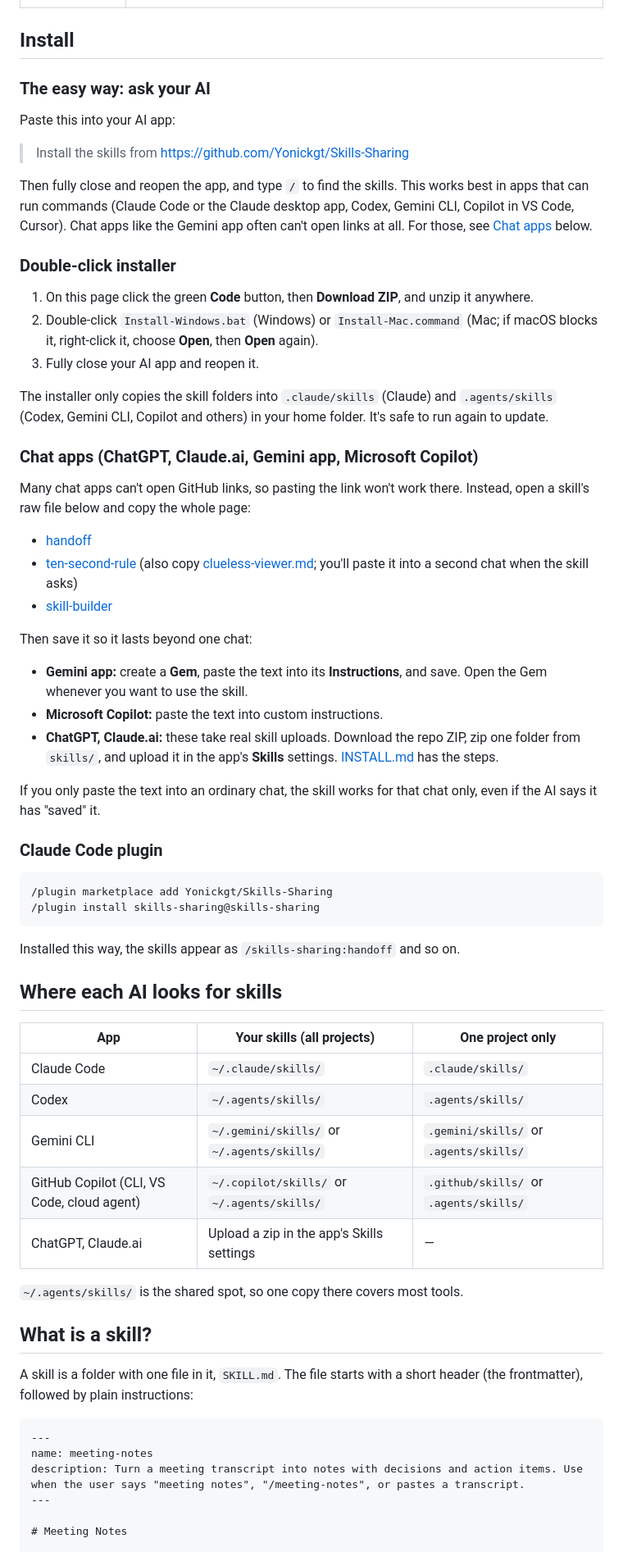
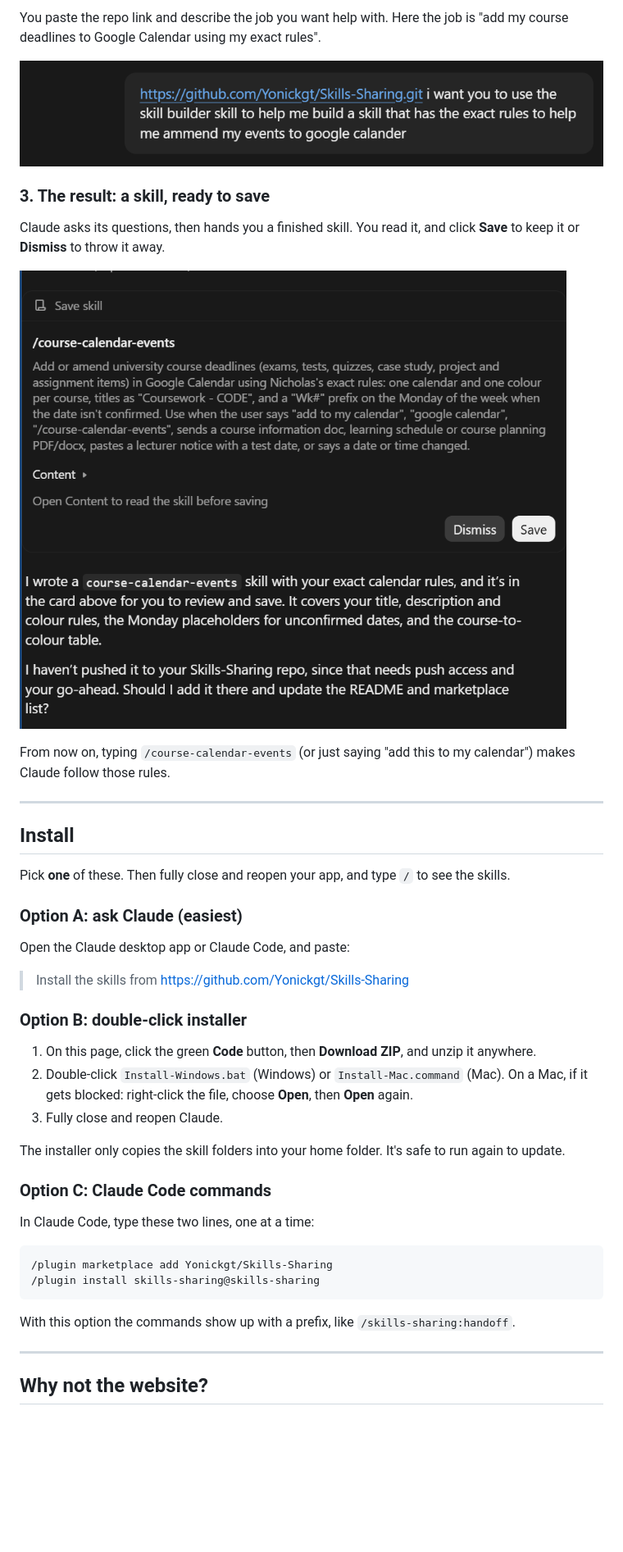
Before and after one commit to Yonickgt/Skills-Sharing, a Markdown page: README.md, the part around one of its changes. Shown at 82% size. GitHub-like rendering; pictures changed too: images/skill-builder-prompt.png (added), images/skill-builder-result.png (added); blank space fills up the shorter version.

````diff
--- a/README.md
+++ b/README.md
@@ -12,68 +40,48 @@ A beginner's guide to AI skills, plus three ready-made ones. They work in Claude
+You paste the repo link and describe the job you want help with. Here the job is "add my course deadlines to Google Calendar using my exact rules".
+
+![The prompt: paste the repo link and ask the skill builder to build a skill that adds events to Google Calendar](images/skill-builder-prompt.png)
+
+### 3. The result: a skill, ready to save
+
+Claude asks its questions, then hands you a finished skill. You read it, and click **Save** to keep it or **Dismiss** to throw it away.
+
+![The result: a Save skill card for /course-calendar-events, with a Dismiss and a Save button](images/skill-builder-result.png)
+
+From now on, typing `/course-calendar-events` (or just saying "add this to my calendar") makes Claude follow those rules.
+
+---
 
 ## Install
 
-### The easy way: ask your AI
+Pick **one** of these. Then fully close and reopen your app, and type `/` to see the skills.
 
-Paste this into your AI app:
+### Option A: ask Claude (easiest)
+
+Open the Claude desktop app or Claude Code, and paste:
 
 > Install the skills from https://github.com/Yonickgt/Skills-Sharing
 
-Then fully close and reopen the app, and type `/` to find the skills. This works best in apps that can run commands (Claude Code or the Claude desktop app, Codex, Gemini CLI, Copilot in VS Code, Cursor). Chat apps like the Gemini app often can't open links at all. For those, see [Chat apps](#chat-apps-chatgpt-claudeai-gemini-app-microsoft-copilot) below.
+### Option B: double-click installer
 
-### Double-click installer
+1. On this page, click the green **Code** button, then **Download ZIP**, and unzip it anywhere.
+2. Double-click `Install-Windows.bat` (Windows) or `Install-Mac.command` (Mac).
+   On a Mac, if it gets blocked: right-click the file, choose **Open**, then **Open** again.
+3. Fully close and reopen Claude.
 
-1. On this page click the green **Code** button, then **Download ZIP**, and unzip it anywhere.
-2. Double-click `Install-Windows.bat` (Windows) or `Install-Mac.command` (Mac; if macOS blocks it, right-click it, choose **Open**, then **Open** again).
-3. Fully close your AI app and reopen it.
+The installer only copies the skill folders into your home folder. It's safe to run again to update.
 
-The installer only copies the skill folders into `.claude/skills` (Claude) and `.agents/skills` (Codex, Gemini CLI, Copilot and others) in your home folder. It's safe to run again to update.
+### Option C: Claude Code commands
 
-### Chat apps (ChatGPT, Claude.ai, Gemini app, Microsoft Copilot)
-
-Many chat apps can't open GitHub links, so pasting the link won't work there. Instead, open a skill's raw file below and copy the whole page:
-
-- [handoff](https://raw.githubusercontent.com/Yonickgt/Skills-Sharing/main/skills/handoff/SKILL.md)
-- [ten-second-rule](https://raw.githubusercontent.com/Yonickgt/Skills-Sharing/main/skills/ten-second-rule/SKILL.md) (also copy [clueless-viewer.md](https://raw.githubusercontent.com/Yonickgt/Skills-Sharing/main/skills/ten-second-rule/clueless-viewer.md); you'll paste it into a second chat when the skill asks)
-- [skill-builder](https://raw.githubusercontent.com/Yonickgt/Skills-Sharing/main/skills/skill-builder/SKILL.md)
-
-Then save it so it lasts beyond one chat:
-
-- **Gemini app:** create a **Gem**, paste the text into its **Instructions**, and save. Open the Gem whenever you want to use the skill.
-- **Microsoft Copilot:** paste the text into custom instructions.
-- **ChatGPT, Claude.ai:** these take real skill uploads. Download the repo ZIP, zip one folder from `skills/`, and upload it in the app's **Skills** settings. [INSTALL.md](INSTALL.md#b-youre-a-chat-app-with-no-file-access) has the steps.
-
-If you only paste the text into an ordinary chat, the skill works for that chat only, even if the AI says it has "saved" it.
-
-### Claude Code plugin
+In Claude Code, type these two lines, one at a time:
 
 ```
 /plugin marketplace add Yonickgt/Skills-Sharing
 /plugin install skills-sharing@skills-sharing
 ```
 
-Installed this way, the skills appear as `/skills-sharing:handoff` and so on.
+With this option the commands show up with a prefix, like `/skills-sharing:handoff`.
 
-## Where each AI looks for skills
-
-| App | Your skills (all projects) | One project only |
-|-----|----------------------------|------------------|
-| Claude Code | `~/.claude/skills/` | `.claude/skills/` |
-| Codex | `~/.agents/skills/` | `.agents/skills/` |
-| Gemini CLI | `~/.gemini/skills/` or `~/.agents/skills/` | `.gemini/skills/` or `.agents/skills/` |
-| GitHub Copilot (CLI, VS Code, cloud agent) | `~/.copilot/skills/` or `~/.agents/skills/` | `.github/skills/` or `.agents/skills/` |
-| ChatGPT, Claude.ai | Upload a zip in the app's Skills settings | — |
-
-`~/.agents/skills/` is the shared spot, so one copy there covers most tools.
-
-## What is a skill?
-
-A skill is a folder with one file in it, `SKILL.md`. The file starts with a short header (the frontmatter), followed by plain instructions:
-
-```markdown
----
-name: meeting-notes
-description: Turn a meeting transcript into notes with decisions and action items. Use when the user says "meeting notes", "/meeting-notes", or pastes a transcript.
 ---
 
-# Meeting Notes
+## Why not the website?
 
````
Also changed, not shown: other parts of README.md (+63 -32 lines), INSTALL.md (+7 -21 lines), skills/skill-builder/SKILL.md (+4 -6 lines), skills/skill-template/SKILL.md (added, +63 -0 lines), skills/ten-second-rule/README.md (deleted, +0 -56 lines), skills/ten-second-rule/SKILL.md (deleted, +0 -41 lines), skills/ten-second-rule/clueless-viewer.md (deleted, +0 -23 lines), images/handoff-example.png (added), 4 other files.
